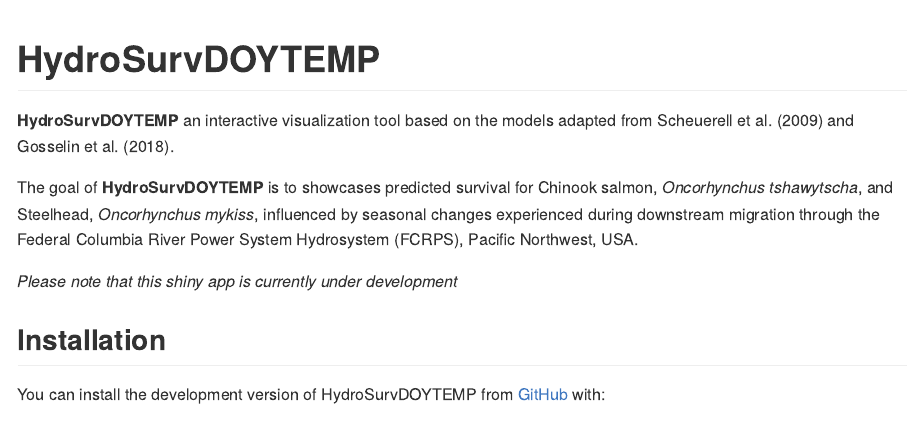
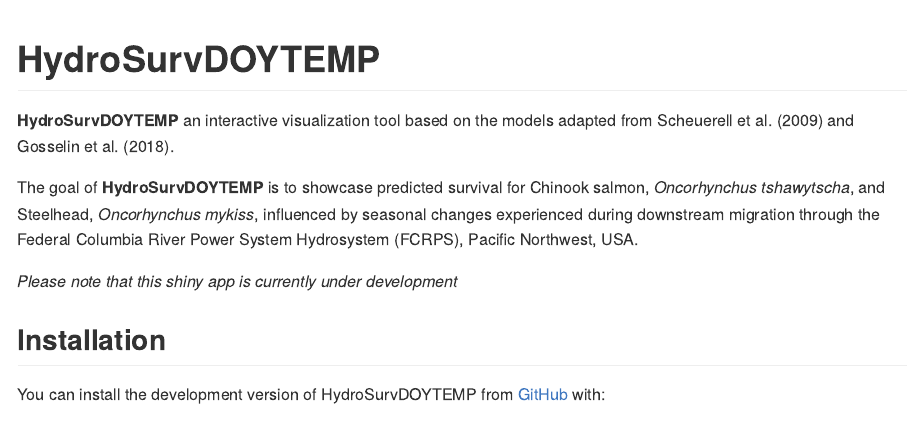
Before and after one commit to caitobrien/HydroSurvDOYTEMP, an R Markdown document (README.Rmd): the page in a window 1100 px wide, from its top. The pictures show the output file README.md that the author committed with the source, drawn offline in the style of GitHub; badge pictures from the web are left out.

Commit message:
minor edit

```diff
--- a/README.Rmd
+++ b/README.Rmd
@@ -25,7 +25,7 @@
 
 **HydroSurvDOYTEMP** an interactive visualization tool based on the models adapted from Scheuerell et al. (2009) and Gosselin et al. (2018).
 
-The goal of **HydroSurvDOYTEMP** is to showcases predicted survival for Chinook salmon, *Oncorhynchus tshawytscha*, and Steelhead, *Oncorhynchus mykiss*, influenced by seasonal changes experienced during downstream migration through the Federal Columbia River Power System Hydrosystem (FCRPS), Pacific Northwest, USA.
+The goal of **HydroSurvDOYTEMP** is to showcase predicted survival for Chinook salmon, *Oncorhynchus tshawytscha*, and Steelhead, *Oncorhynchus mykiss*, influenced by seasonal changes experienced during downstream migration through the Federal Columbia River Power System Hydrosystem (FCRPS), Pacific Northwest, USA.
 
 *Please note that this shiny app is currently under development*
 
```
Also changed, not shown: README.md.
